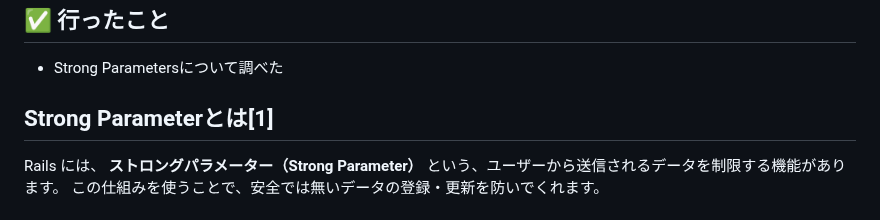
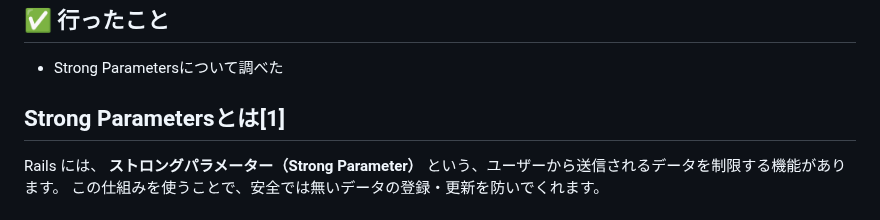
Before and after one commit to teriyakiharumaki/til, a Markdown page: myapp/2025-10-09_strong_Parameters.md, the part around one of its changes. Rendered like a GitHub page.

```diff
--- a/myapp/2025-10-09_strong_Parameters.md
+++ b/myapp/2025-10-09_strong_Parameters.md
@@ -4,7 +4,7 @@
 
 - Strong Parametersについて調べた
 
-## Strong Parameterとは[1]
+## Strong Parametersとは[1]
 Rails には、 **ストロングパラメーター（Strong Parameter）** という、ユーザーから送信されるデータを制限する機能があります。
 この仕組みを使うことで、安全では無いデータの登録・更新を防いでくれます。
 
```
Also changed, not shown: other parts of myapp/2025-10-09_strong_Parameters.md (+1 -1 lines), myapp/2025-10-10_OAuth_google.md (added, +40 -0 lines).
